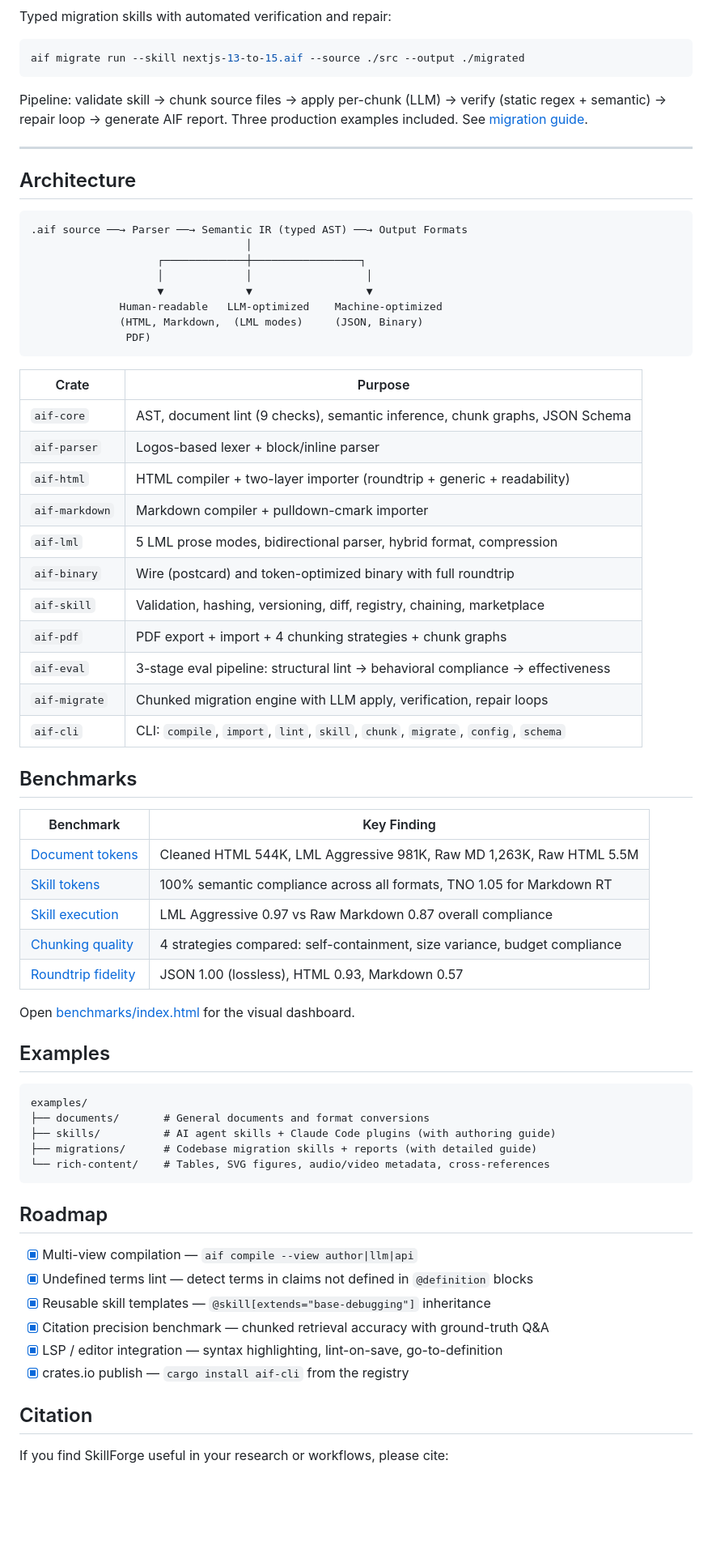
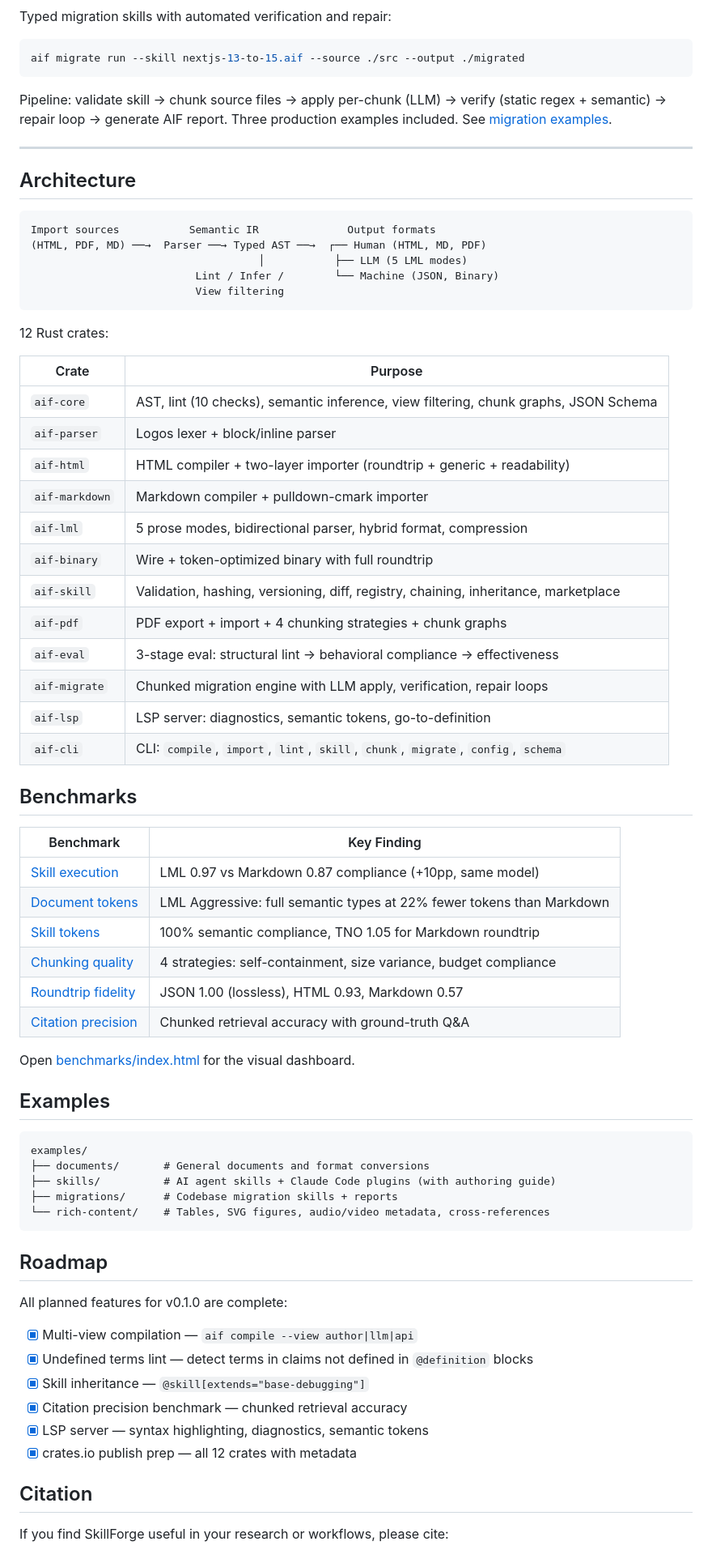
Before and after one commit to LiqunChen0606/skillforge, a Markdown page: README.md, the part around one of its changes. Shown at 81% size. GitHub-like rendering; blank space fills up the shorter version.

````diff
--- a/README.md
+++ b/README.md
@@ -131,46 +148,47 @@ Typed migration skills with automated verification and repair:
 aif migrate run --skill nextjs-13-to-15.aif --source ./src --output ./migrated
 ```
 
-Pipeline: validate skill → chunk source files → apply per-chunk (LLM) → verify (static regex + semantic) → repair loop → generate AIF report. Three production examples included. See [migration guide](examples/migrations/).
+Pipeline: validate skill → chunk source files → apply per-chunk (LLM) → verify (static regex + semantic) → repair loop → generate AIF report. Three production examples included. See [migration examples](examples/).
 
 ---
 
 ## Architecture
 
 ```
-.aif source ──→ Parser ──→ Semantic IR (typed AST) ──→ Output Formats
-                                  │
-                    ┌─────────────┼─────────────────┐
-                    │             │                  │
-                    ▼             ▼                  ▼
-              Human-readable   LLM-optimized    Machine-optimized
-              (HTML, Markdown,  (LML modes)     (JSON, Binary)
-               PDF)
+Import sources           Semantic IR              Output formats
+(HTML, PDF, MD) ──→  Parser ──→ Typed AST ──→  ┌── Human (HTML, MD, PDF)
+                                    │           ├── LLM (5 LML modes)
+                          Lint / Infer /        └── Machine (JSON, Binary)
+                          View filtering
 ```
+
+12 Rust crates:
 
 | Crate | Purpose |
 |-------|---------|
-| `aif-core` | AST, document lint (9 checks), semantic inference, chunk graphs, JSON Schema |
-| `aif-parser` | Logos-based lexer + block/inline parser |
+| `aif-core` | AST, lint (10 checks), semantic inference, view filtering, chunk graphs, JSON Schema |
+| `aif-parser` | Logos lexer + block/inline parser |
 | `aif-html` | HTML compiler + two-layer importer (roundtrip + generic + readability) |
 | `aif-markdown` | Markdown compiler + pulldown-cmark importer |
-| `aif-lml` | 5 LML prose modes, bidirectional parser, hybrid format, compression |
-| `aif-binary` | Wire (postcard) and token-optimized binary with full roundtrip |
-| `aif-skill` | Validation, hashing, versioning, diff, registry, chaining, marketplace |
+| `aif-lml` | 5 prose modes, bidirectional parser, hybrid format, compression |
+| `aif-binary` | Wire + token-optimized binary with full roundtrip |
+| `aif-skill` | Validation, hashing, versioning, diff, registry, chaining, inheritance, marketplace |
 | `aif-pdf` | PDF export + import + 4 chunking strategies + chunk graphs |
-| `aif-eval` | 3-stage eval pipeline: structural lint → behavioral compliance → effectiveness |
+| `aif-eval` | 3-stage eval: structural lint → behavioral compliance → effectiveness |
 | `aif-migrate` | Chunked migration engine with LLM apply, verification, repair loops |
+| `aif-lsp` | LSP server: diagnostics, semantic tokens, go-to-definition |
 | `aif-cli` | CLI: `compile`, `import`, `lint`, `skill`, `chunk`, `migrate`, `config`, `schema` |
 
 ## Benchmarks
 
 | Benchmark | Key Finding |
 |-----------|-------------|
-| [Document tokens](benchmarks/document-tokens/) | Cleaned HTML 544K, LML Aggressive 981K, Raw MD 1,263K, Raw HTML 5.5M |
-| [Skill tokens](benchmarks/skill-tokens/) | 100% semantic compliance across all formats, TNO 1.05 for Markdown RT |
-| [Skill execution](benchmarks/skill-execution/) | LML Aggressive 0.97 vs Raw Markdown 0.87 overall compliance |
-| [Chunking quality](benchmarks/chunking/) | 4 strategies compared: self-containment, size variance, budget compliance |
+| [Skill execution](benchmarks/skill-execution/) | LML 0.97 vs Markdown 0.87 compliance (+10pp, same model) |
+| [Document tokens](benchmarks/document-tokens/) | LML Aggressive: full semantic types at 22% fewer tokens than Markdown |
+| [Skill tokens](benchmarks/skill-tokens/) | 100% semantic compliance, TNO 1.05 for Markdown roundtrip |
+| [Chunking quality](benchmarks/chunking/) | 4 strategies: self-containment, size variance, budget compliance |
 | [Roundtrip fidelity](benchmarks/roundtrip/) | JSON 1.00 (lossless), HTML 0.93, Markdown 0.57 |
+| [Citation precision](benchmarks/citation-precision/) | Chunked retrieval accuracy with ground-truth Q&A |
 
 Open [benchmarks/index.html](benchmarks/index.html) for the visual dashboard.
 
@@ -180,18 +198,20 @@ Open [benchmarks/index.html](benchmarks/index.html) for the visual dashboard.
 examples/
 ├── documents/       # General documents and format conversions
 ├── skills/          # AI agent skills + Claude Code plugins (with authoring guide)
-├── migrations/      # Codebase migration skills + reports (with detailed guide)
+├── migrations/      # Codebase migration skills + reports
 └── rich-content/    # Tables, SVG figures, audio/video metadata, cross-references
 ```
 
 ## Roadmap
 
+All planned features for v0.1.0 are complete:
+
 - [x] Multi-view compilation — `aif compile --view author|llm|api`
 - [x] Undefined terms lint — detect terms in claims not defined in `@definition` blocks
-- [x] Reusable skill templates — `@skill[extends="base-debugging"]` inheritance
-- [x] Citation precision benchmark — chunked retrieval accuracy with ground-truth Q&A
-- [x] LSP / editor integration — syntax highlighting, lint-on-save, go-to-definition
-- [x] crates.io publish — `cargo install aif-cli` from the registry
+- [x] Skill inheritance — `@skill[extends="base-debugging"]`
+- [x] Citation precision benchmark — chunked retrieval accuracy
+- [x] LSP server — syntax highlighting, diagnostics, semantic tokens
+- [x] crates.io publish prep — all 12 crates with metadata
 
 ## Citation
 
````
Also changed, not shown: other parts of README.md (+104 -87 lines).
